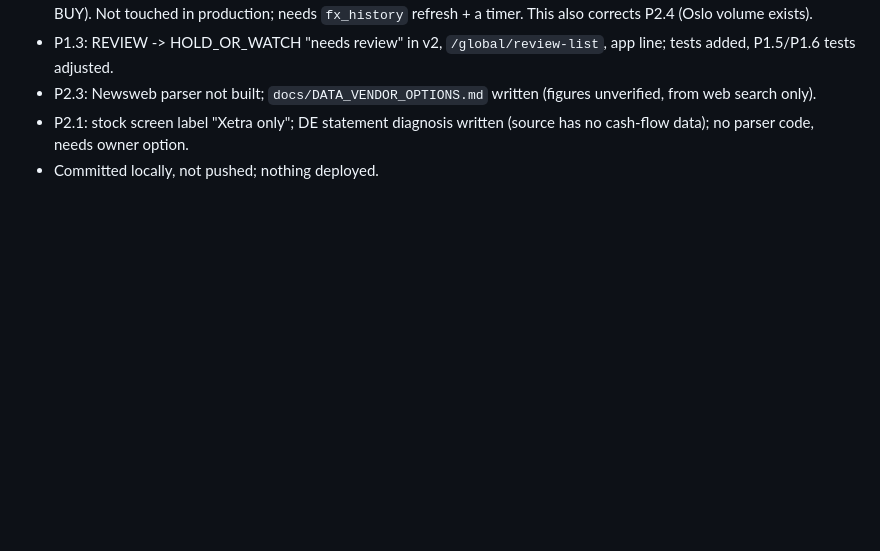
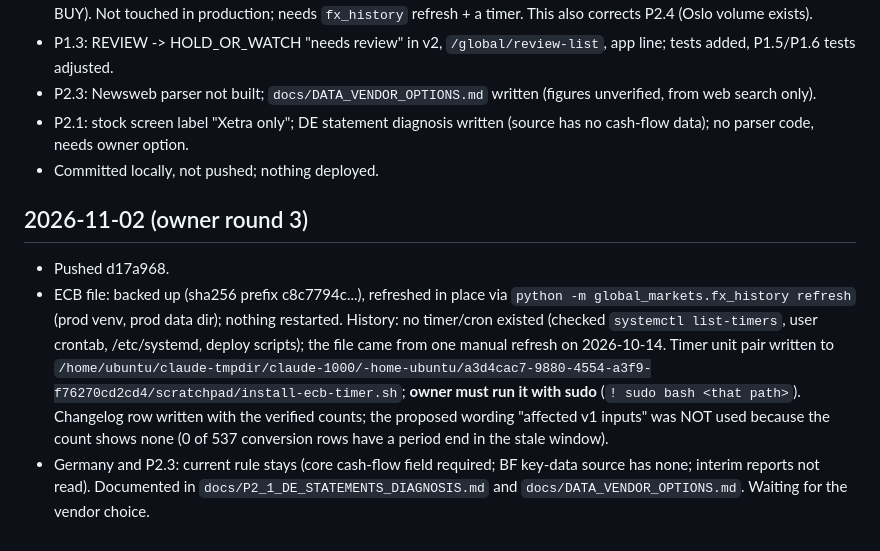
Before and after one commit to XS227/BIAP, a Markdown page: docs/PROGRESS_LOG.md, the part around the change. Drawn GitHub-style; blank space fills up the shorter version.

```diff
--- a/docs/PROGRESS_LOG.md
+++ b/docs/PROGRESS_LOG.md
@@ -27,3 +27,8 @@
 - P2.3: Newsweb parser not built; `docs/DATA_VENDOR_OPTIONS.md` written (figures unverified, from web search only).
 - P2.1: stock screen label "Xetra only"; DE statement diagnosis written (source has no cash-flow data); no parser code, needs owner option.
 - Committed locally, not pushed; nothing deployed.
+
+## 2026-11-02 (owner round 3)
+- Pushed d17a968.
+- ECB file: backed up (sha256 prefix c8c7794c...), refreshed in place via `python -m global_markets.fx_history refresh` (prod venv, prod data dir); nothing restarted. History: no timer/cron existed (checked `systemctl list-timers`, user crontab, /etc/systemd, deploy scripts); the file came from one manual refresh on 2026-10-14. Timer unit pair written to `/home/ubuntu/claude-tmpdir/claude-1000/-home-ubuntu/a3d4cac7-9880-4554-a3f9-f76270cd2cd4/scratchpad/install-ecb-timer.sh`; **owner must run it with sudo** (`! sudo bash <that path>`). Changelog row written with the verified counts; the proposed wording "affected v1 inputs" was NOT used because the count shows none (0 of 537 conversion rows have a period end in the stale window).
+- Germany and P2.3: current rule stays (core cash-flow field required; BF key-data source has none; interim reports not read). Documented in `docs/P2_1_DE_STATEMENTS_DIAGNOSIS.md` and `docs/DATA_VENDOR_OPTIONS.md`. Waiting for the vendor choice.
```
Also changed, not shown: docs/CHANGELOG_DECISION_LOGIC.md (+1 -0 lines).
